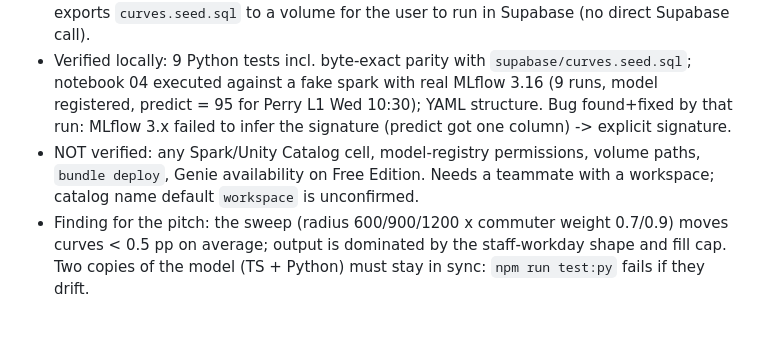
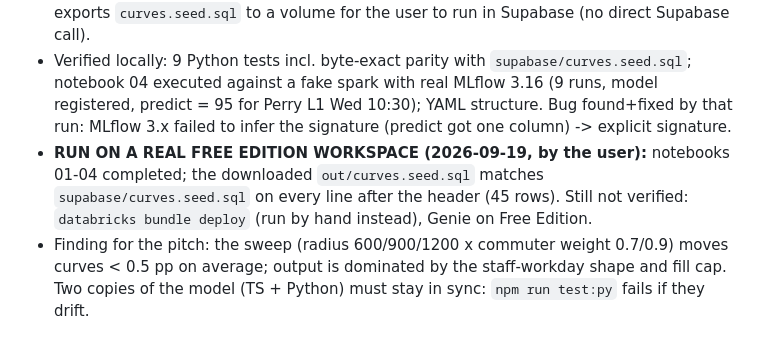
Before and after one commit to heuyz14/hokiepark, a Markdown page: docs/STATE.md, the part around the change. Drawn GitHub-style.

```diff
--- a/docs/STATE.md
+++ b/docs/STATE.md
@@ -169,7 +169,7 @@ colours). Replaces the invented `Lot.permit` field, which was wrong in ways that
 - `databricks/`: notebooks 01 bronze -> 02 silver -> 03 gold -> 04 MLflow, `databricks.yml` (serverless job), `src/hokiepark_demand.py` (pure-Python port of `src/lib/demand.ts`), `data/` (generated inputs), `README.md` (setup + what is/isn't verified). New scripts: `npm run databricks:inputs`, `npm run test:py`.
 - Design forced by Databricks Free Edition (serverless only, restricted outbound internet, volumes not DBFS): the timetable is uploaded to a UC volume, not scraped; the notebook exports `curves.seed.sql` to a volume for the user to run in Supabase (no direct Supabase call).
 - Verified locally: 9 Python tests incl. byte-exact parity with `supabase/curves.seed.sql`; notebook 04 executed against a fake spark with real MLflow 3.16 (9 runs, model registered, predict = 95 for Perry L1 Wed 10:30); YAML structure. Bug found+fixed by that run: MLflow 3.x failed to infer the signature (predict got one column) -> explicit signature.
-- NOT verified: any Spark/Unity Catalog cell, model-registry permissions, volume paths, `bundle deploy`, Genie availability on Free Edition. Needs a teammate with a workspace; catalog name default `workspace` is unconfirmed.
+- **RUN ON A REAL FREE EDITION WORKSPACE (2026-09-19, by the user):** notebooks 01-04 completed; the downloaded `out/curves.seed.sql` matches `supabase/curves.seed.sql` on every line after the header (45 rows). Still not verified: `databricks bundle deploy` (run by hand instead), Genie on Free Edition.
 - Finding for the pitch: the sweep (radius 600/900/1200 x commuter weight 0.7/0.9) moves curves < 0.5 pp on average; output is dominated by the staff-workday shape and fill cap. Two copies of the model (TS + Python) must stay in sync: `npm run test:py` fails if they drift.
 
 ## Commands
```
Also changed, not shown: databricks/README.md (+7 -3 lines), docs/PROMPT_HISTORY.md (+6 -0 lines).
